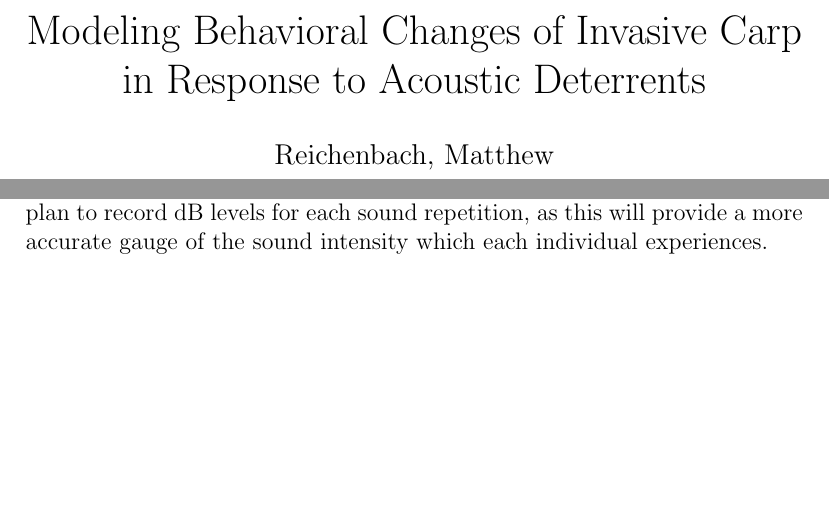
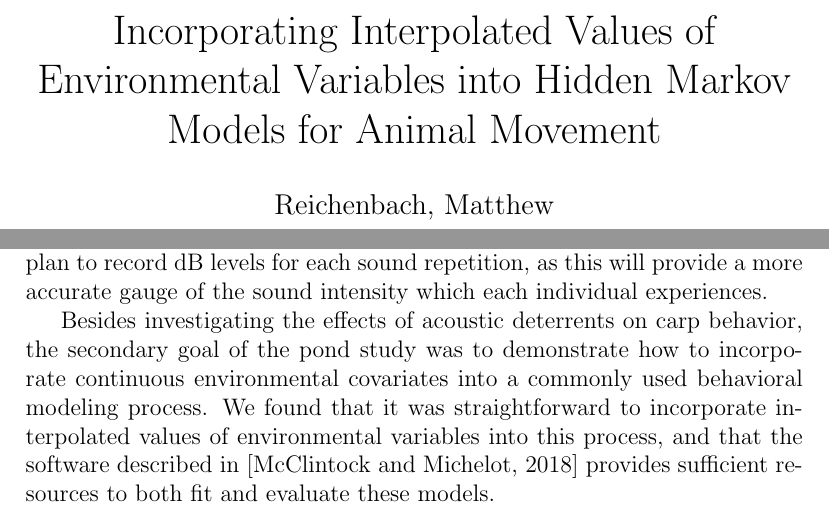
Before and after one commit to mpreichenbach/hmm_paper_ecomod, a LaTeX paper (hmm_paper_ecomod.tex): two parts of pages 2 and 24 of 27, joined at a grey line, cut at the place of the change, the shorter picture padded with empty space. Compiled offline with pdfLaTeX.

Commit message:
Minor changes.

```diff
--- a/hmm_paper_ecomod.tex
+++ b/hmm_paper_ecomod.tex
@@ -35,7 +35,7 @@
 %		Silver carp (\emph{Hypophthalmychthys molitrix}) are one of four primary species of invasive cyprinids in the Mississippi River Basin. They threaten the ecosystems in which they have been introduced by competing with native planktivores and the early life stages of other native fishes. Additionally, silver carp can injure recreational boaters, thus causing negative economic impacts. To mitigate their spread, non-physical barriers such as electrical barriers, bubble curtains, carbon dioxide, and acoustic deterrents have been installed at locks and dams throughout the Mississippi River Basin. In this article, we focus on acoustic deterrents, and investigate their effect on behavioral changes on silver carp, using data from a 2018 pond study performed at the Columbia Environmental Research Center. We use a modeling approach combining continuous-time correlated random walks with a hidden Markov model for two behavioral states. We incorporate interpolated sound-intensity values from the acoustic deterrent as a novel covariate. We also investigate the effect of pond-surface temperature and diel effects on silver carp behavior changes.
 	\end{abstract}
 
-	\title{Modeling Behavioral Changes of Invasive Carp in Response to Acoustic Deterrents}
+	\title{Incorporating Interpolated Values of Environmental Variables into Hidden Markov Models for Animal Movement}
 	\author{
 		Reichenbach, Matthew \\
 		\texttt{matt.reichenbach@colorado.edu}
@@ -439,6 +439,8 @@
 
 	The weakness of dB as a predictor of behavior could be a consequence of the study design, because dB values were recorded once before the trials commenced. For the model fitting, we incorporated values into the carp location data using the kriging interpolation method. By doing this, we made the assumption that dB values throughout the pond during each repetition would be similar to when they were initially recorded. In future studies, we plan to record dB levels for each sound repetition, as this will provide a more accurate gauge of the sound intensity which each individual experiences.
 
+	Besides investigating the effects of acoustic deterrents on carp behavior, the secondary goal of the pond study was to demonstrate how to incorporate continuous environmental covariates into a commonly used behavioral modeling process. We found that it was straightforward to incorporate interpolated values of environmental variables into this process, and that the software described in \cite{McClintock2018} provides sufficient resources to both fit and evaluate these models.
+
 	\bibliographystyle{apalike}
 	\bibliography{references}
 
```
